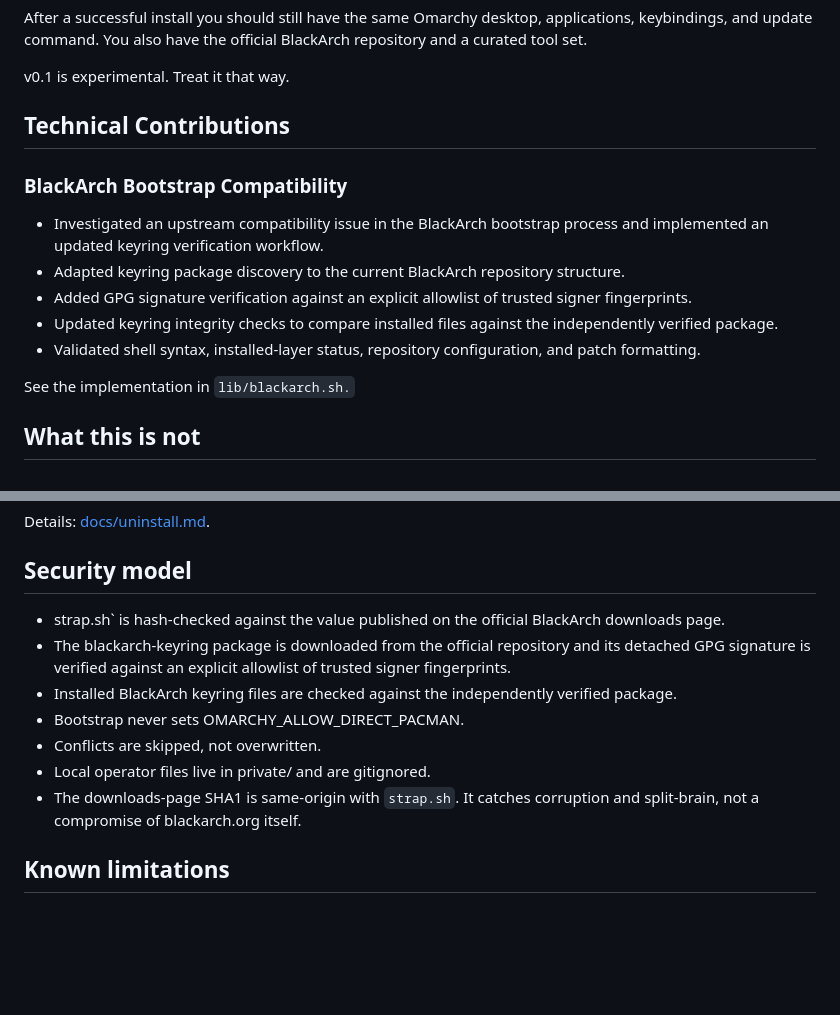
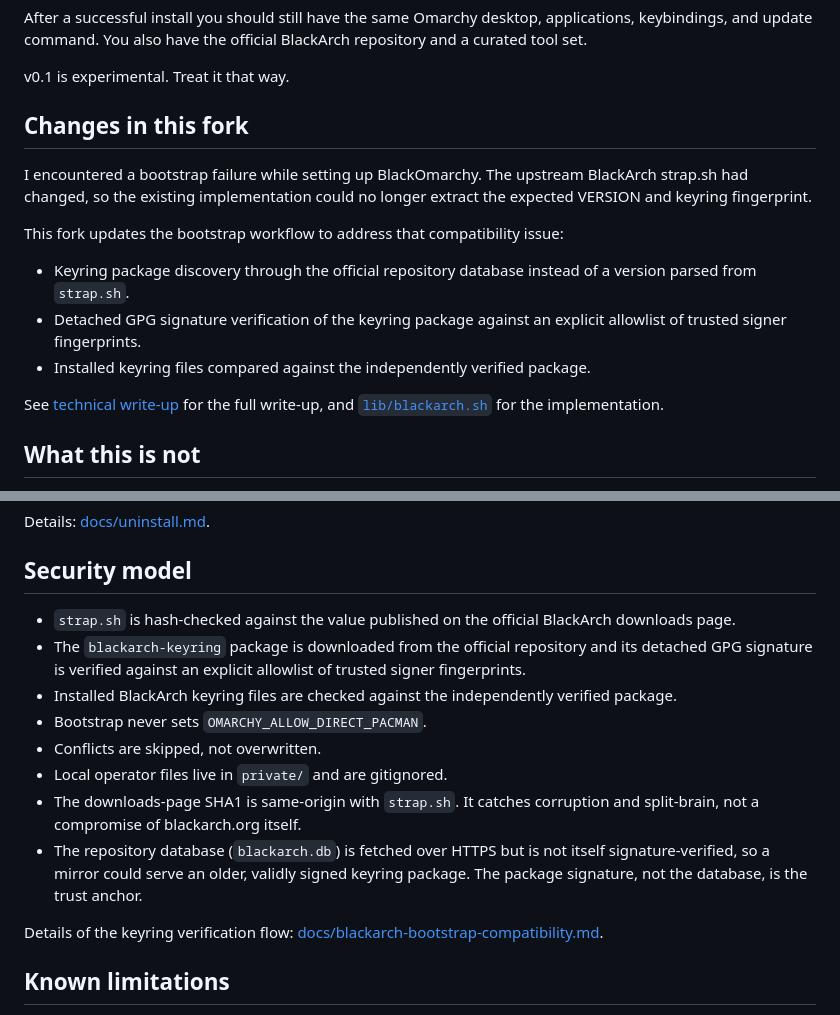
Before and after one commit to MahdiHedhli/BlackOmarchy, a Markdown page: README.md, 2 parts joined by grey strips. GitHub-like rendering; blank space fills up the shorter version.

Commit message:
Revise README for BlackArch bootstrap compatibility
Updated README to reflect changes in the BlackArch bootstrap process and keyring verification workflow.

```diff
--- a/README.md
+++ b/README.md
@@ -16,17 +16,22 @@ the official BlackArch repository and a curated tool set.
 
 v0.1 is experimental. Treat it that way.
 
-## Technical Contributions
+## Changes in this fork
 
-### BlackArch Bootstrap Compatibility
+I encountered a bootstrap failure while setting up BlackOmarchy.
+The upstream BlackArch strap.sh had changed, so the existing implementation could no longer extract the expected VERSION and keyring fingerprint.
 
-- Investigated an upstream compatibility issue in the BlackArch bootstrap process and implemented an updated keyring verification workflow.
-- Adapted keyring package discovery to the current BlackArch repository structure.
-- Added GPG signature verification against an explicit allowlist of trusted signer fingerprints.
-- Updated keyring integrity checks to compare installed files against the independently verified package.
-- Validated shell syntax, installed-layer status, repository configuration, and patch formatting.
+This fork updates the bootstrap workflow to address that compatibility issue:
 
-See the implementation in `lib/blackarch.sh.`
+- Keyring package discovery through the official repository database
+  instead of a version parsed from `strap.sh`.
+- Detached GPG signature verification of the keyring package against an
+  explicit allowlist of trusted signer fingerprints.
+- Installed keyring files compared against the independently verified
+  package.
+
+See [technical write-up](docs/blackarch-bootstrap-compatibility.md)
+for the full write-up, and [`lib/blackarch.sh`](lib/blackarch.sh) for the implementation.
 
 ## What this is not
 
@@ -243,13 +255,25 @@ Details: [docs/uninstall.md](docs/uninstall.md).
 
 ## Security model
 
-- strap.sh` is hash-checked against the value published on the official BlackArch downloads page.
-- The blackarch-keyring package is downloaded from the official repository and its detached GPG signature is verified against an explicit allowlist of trusted signer fingerprints.
-- Installed BlackArch keyring files are checked against the independently verified package.
-- Bootstrap never sets OMARCHY_ALLOW_DIRECT_PACMAN.
+- `strap.sh` is hash-checked against the value published on the
+  official BlackArch downloads page.
+- The `blackarch-keyring` package is downloaded from the official
+  repository and its detached GPG signature is verified against an
+  explicit allowlist of trusted signer fingerprints.
+- Installed BlackArch keyring files are checked against the
+  independently verified package.
+- Bootstrap never sets `OMARCHY_ALLOW_DIRECT_PACMAN`.
 - Conflicts are skipped, not overwritten.
-- Local operator files live in private/ and are gitignored.
-- The downloads-page SHA1 is same-origin with `strap.sh`. It catches corruption and split-brain, not a compromise of blackarch.org itself.
+- Local operator files live in `private/` and are gitignored.
+- The downloads-page SHA1 is same-origin with `strap.sh`. It catches
+  corruption and split-brain, not a compromise of blackarch.org itself.
+- The repository database (`blackarch.db`) is fetched over HTTPS but is
+  not itself signature-verified, so a mirror could serve an older,
+  validly signed keyring package. The package signature, not the
+  database, is the trust anchor.
+
+Details of the keyring verification flow:
+[docs/blackarch-bootstrap-compatibility.md](docs/blackarch-bootstrap-compatibility.md).
 
 ## Known limitations
 
```
Also changed, not shown: other parts of README.md (+13 -6 lines).
